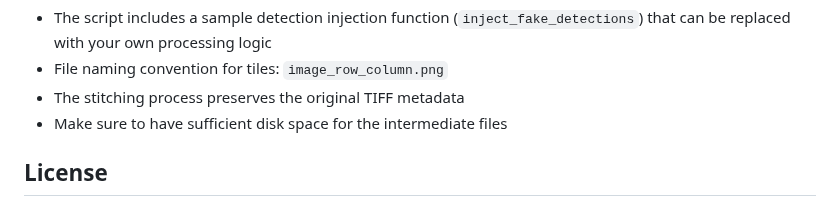
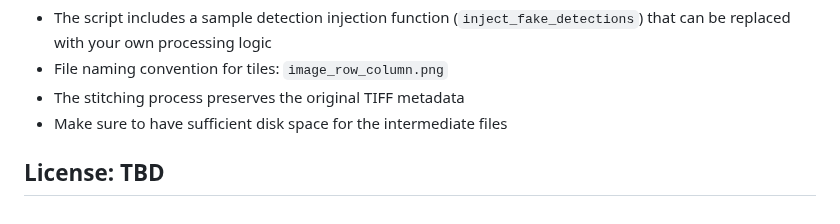
Before and after one commit to LJMUAstroecology/TreeDetection, a Markdown page: README.md, the part around the change. Drawn GitHub-style.

Commit message:
Change on README Licence

```diff
--- a/README.md
+++ b/README.md
@@ -111,4 +111,4 @@ stitch_images_to_tiff(detected_dir, output_tiff_path, original_tiff_path,
 - The stitching process preserves the original TIFF metadata
 - Make sure to have sufficient disk space for the intermediate files
 
-## License
+## License: TBD
```
